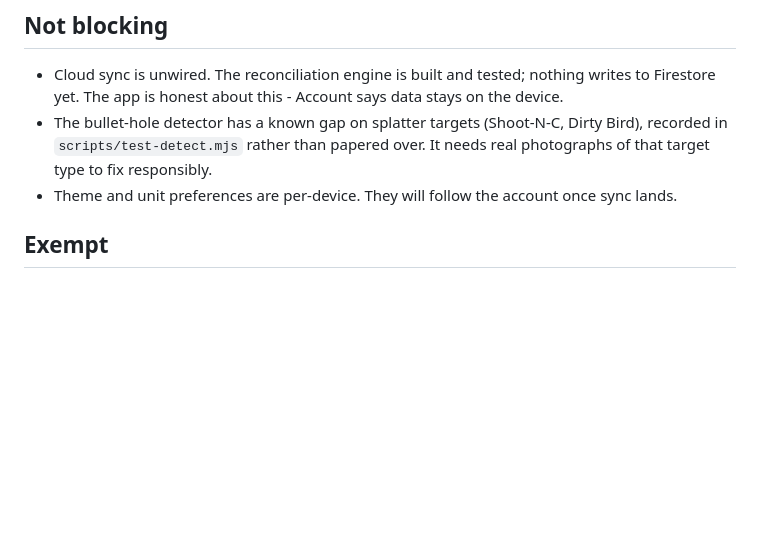
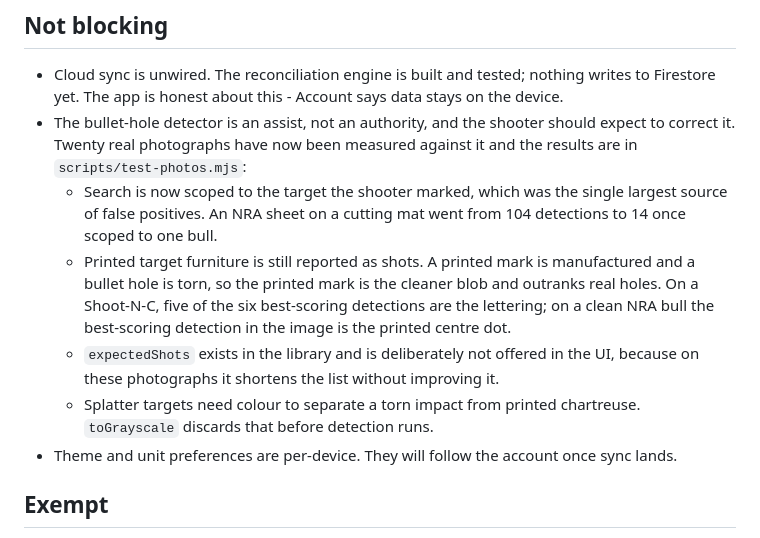
Before and after one commit to balaclav4/PRS, a Markdown page: RELEASE.md, the part around the change. GitHub-like rendering; blank space fills up the shorter version.

Commit message:
docs: record what the real photographs measured about detection
Co-Authored-By: Claude <noreply@anthropic.com>

```diff
--- a/RELEASE.md
+++ b/RELEASE.md
@@ -131,9 +131,21 @@ The `--` matters: it passes the rest through to the CLI rather than to npm.
 - Cloud sync is unwired. The reconciliation engine is built and tested; nothing
   writes to Firestore yet. The app is honest about this - Account says data stays
   on the device.
-- The bullet-hole detector has a known gap on splatter targets (Shoot-N-C, Dirty
-  Bird), recorded in `scripts/test-detect.mjs` rather than papered over. It needs
-  real photographs of that target type to fix responsibly.
+- The bullet-hole detector is an assist, not an authority, and the shooter should
+  expect to correct it. Twenty real photographs have now been measured against it
+  and the results are in `scripts/test-photos.mjs`:
+    - Search is now scoped to the target the shooter marked, which was the single
+      largest source of false positives. An NRA sheet on a cutting mat went from
+      104 detections to 14 once scoped to one bull.
+    - Printed target furniture is still reported as shots. A printed mark is
+      manufactured and a bullet hole is torn, so the printed mark is the cleaner
+      blob and outranks real holes. On a Shoot-N-C, five of the six best-scoring
+      detections are the lettering; on a clean NRA bull the best-scoring
+      detection in the image is the printed centre dot.
+    - `expectedShots` exists in the library and is deliberately not offered in the
+      UI, because on these photographs it shortens the list without improving it.
+    - Splatter targets need colour to separate a torn impact from printed
+      chartreuse. `toGrayscale` discards that before detection runs.
 - Theme and unit preferences are per-device. They will follow the account once
   sync lands.
 
```
